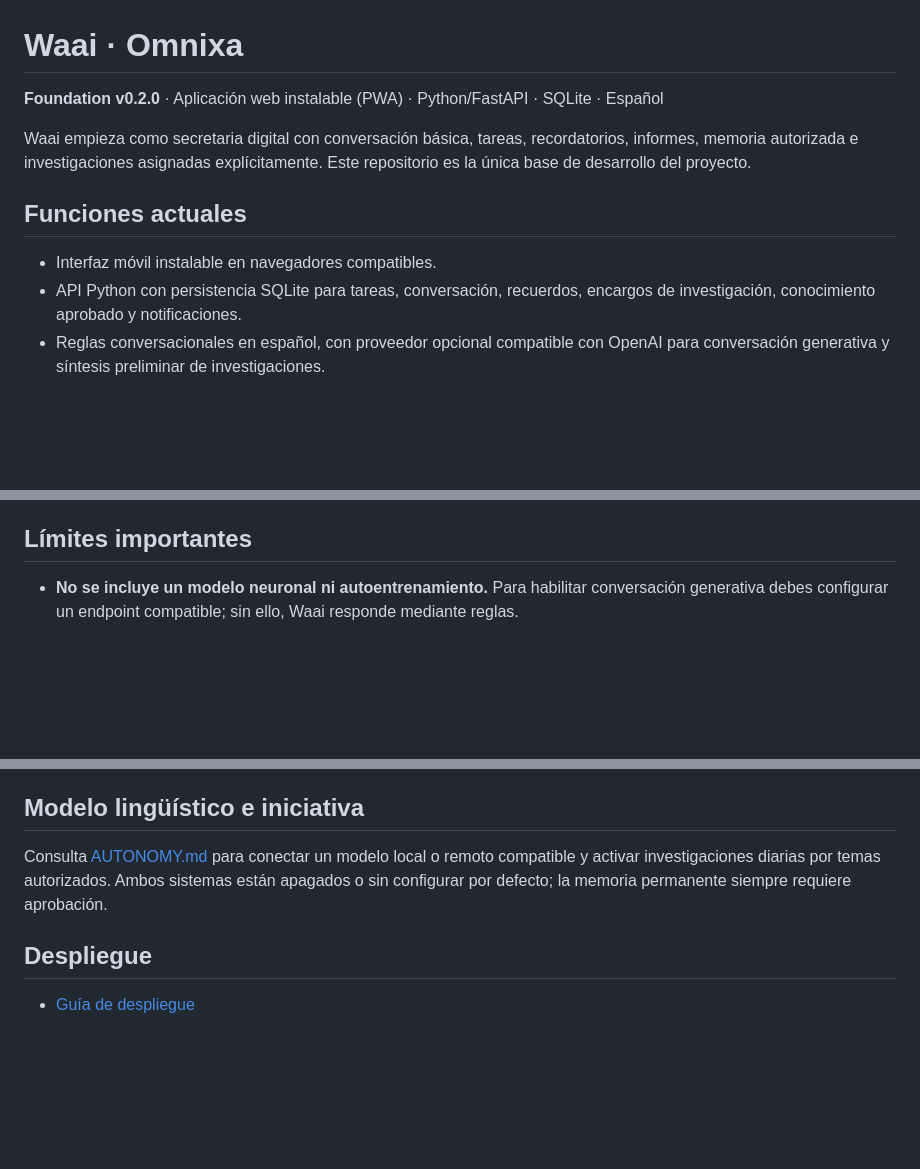
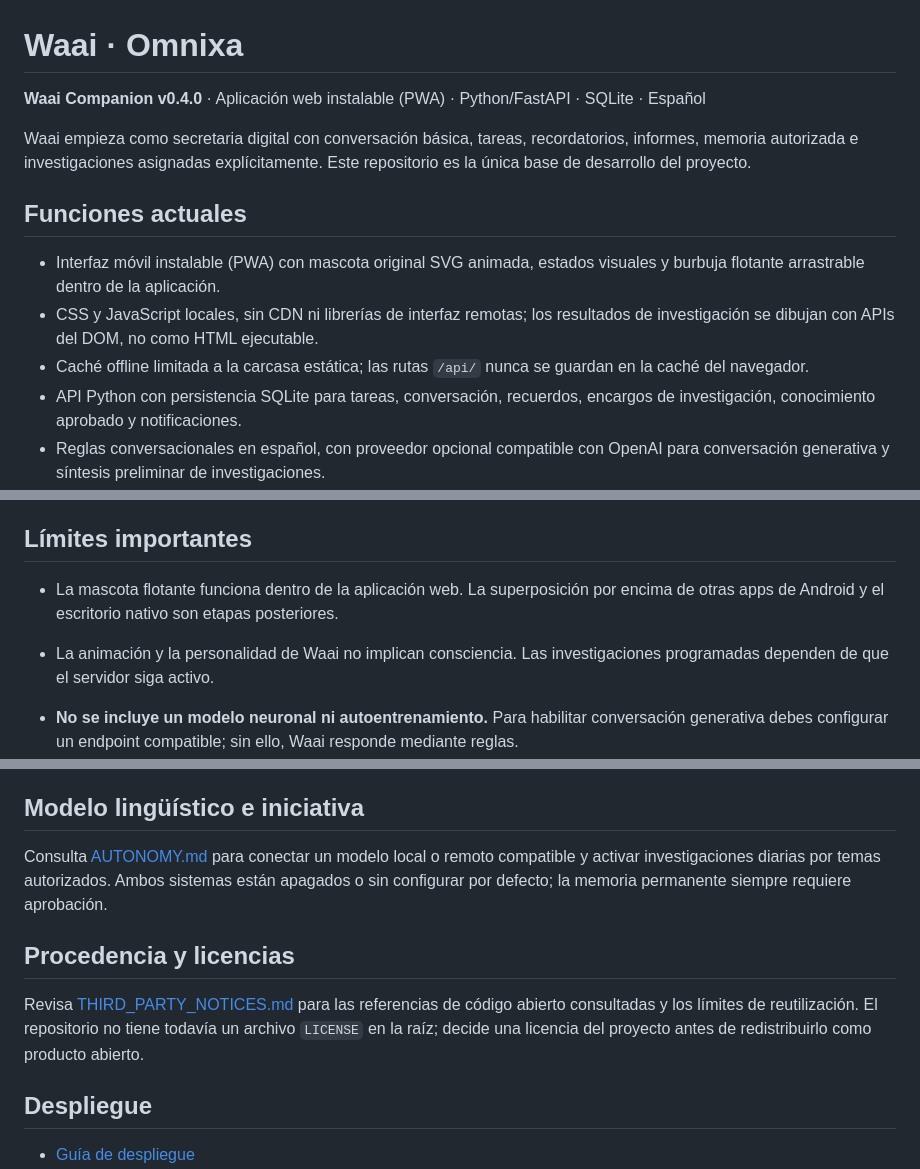
Before and after one commit to miguelgamer607-creator/waai-omnixa-2, a Markdown page: README.md, 3 parts joined by grey strips. Rendered like a GitHub page; blank space fills up the shorter version.

Commit message:
docs: update README for Waai Companion 0.4

```diff
--- a/README.md
+++ b/README.md
@@ -1,12 +1,14 @@
 # Waai · Omnixa
 
-**Foundation v0.2.0** · Aplicación web instalable (PWA) · Python/FastAPI · SQLite · Español
+**Waai Companion v0.4.0** · Aplicación web instalable (PWA) · Python/FastAPI · SQLite · Español
 
 Waai empieza como secretaria digital con conversación básica, tareas, recordatorios, informes, memoria autorizada e investigaciones asignadas explícitamente. Este repositorio es la única base de desarrollo del proyecto.
 
 ## Funciones actuales
 
-- Interfaz móvil instalable en navegadores compatibles.
+- Interfaz móvil instalable (PWA) con mascota original SVG animada, estados visuales y burbuja flotante arrastrable dentro de la aplicación.
+- CSS y JavaScript locales, sin CDN ni librerías de interfaz remotas; los resultados de investigación se dibujan con APIs del DOM, no como HTML ejecutable.
+- Caché offline limitada a la carcasa estática; las rutas `/api/` nunca se guardan en la caché del navegador.
 - API Python con persistencia SQLite para tareas, conversación, recuerdos, encargos de investigación, conocimiento aprobado y notificaciones.
 - Reglas conversacionales en español, con proveedor opcional compatible con OpenAI para conversación generativa y síntesis preliminar de investigaciones.
 - Interfaz móvil con retrato de personaje configurable desde el teléfono; la imagen se queda en ese navegador.
@@ -17,6 +19,9 @@ Waai empieza como secretaria digital con conversación básica, tareas, recordat
 - Protección básica con token en modo producción; nunca se incluyen credenciales en el código.
 
 ## Límites importantes
+
+- La mascota flotante funciona dentro de la aplicación web. La superposición por encima de otras apps de Android y el escritorio nativo son etapas posteriores.
+- La animación y la personalidad de Waai no implican consciencia. Las investigaciones programadas dependen de que el servidor siga activo.
 
 - **No se incluye un modelo neuronal ni autoentrenamiento.** Para habilitar conversación generativa debes configurar un endpoint compatible; sin ello, Waai responde mediante reglas.
 - La búsqueda web puede depender de la disponibilidad del proveedor y debe probarse después del despliegue.
@@ -41,6 +46,10 @@ En Windows PowerShell activa con `.venv\Scripts\Activate.ps1` y configura las va
 
 Consulta [AUTONOMY.md](AUTONOMY.md) para conectar un modelo local o remoto compatible y activar investigaciones diarias por temas autorizados. Ambos sistemas están apagados o sin configurar por defecto; la memoria permanente siempre requiere aprobación.
 
+## Procedencia y licencias
+
+Revisa [THIRD_PARTY_NOTICES.md](THIRD_PARTY_NOTICES.md) para las referencias de código abierto consultadas y los límites de reutilización. El repositorio no tiene todavía un archivo `LICENSE` en la raíz; decide una licencia del proyecto antes de redistribuirlo como producto abierto.
+
 ## Despliegue
 
 - [Guía de despliegue](DEPLOYMENT.md)
```
